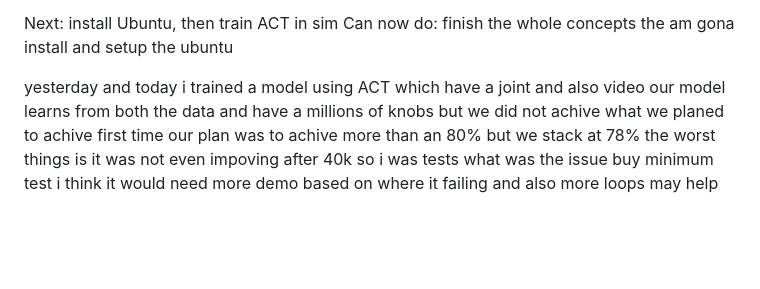
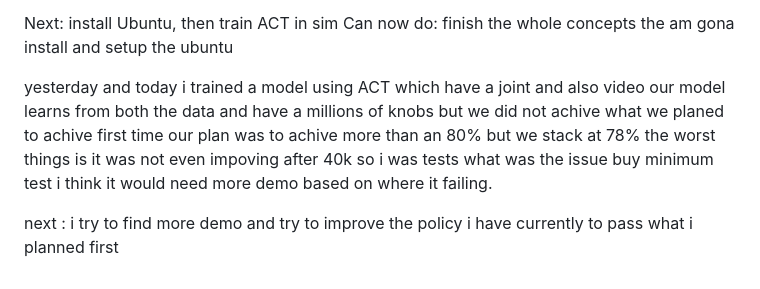
Before and after one commit to welidemezene/grasping-twin, a Markdown page: LOG.md, the part around the change. Drawn GitHub-style; blank space fills up the shorter version.

Commit message:
updated all the latest feature is added

```diff
--- a/LOG.md
+++ b/LOG.md
@@ -60,4 +60,6 @@ Next: install Ubuntu, then train ACT in sim
 Can now do: finish the whole concepts the am gona install and setup the ubuntu
 
 
-yesterday and today i trained a model using ACT which have a joint and also video our model learns from both the data and have a millions of knobs but we did not achive what we planed to achive first time our plan was to achive more than an 80% but we stack at 78% the worst things is it was not even impoving after 40k so i was tests what was the issue buy minimum test i think it would need more demo based on where it failing and also more loops may help
+yesterday and today i trained a model using ACT which have a joint and also video our model learns from both the data and have a millions of knobs but we did not achive what we planed to achive first time our plan was to achive more than an 80% but we stack at 78% the worst things is it was not even impoving after 40k so i was tests what was the issue buy minimum test i think it would need more demo based on where it failing.
+
+next : i try to find more demo and try to improve the policy i have currently to pass what i planned first
```
